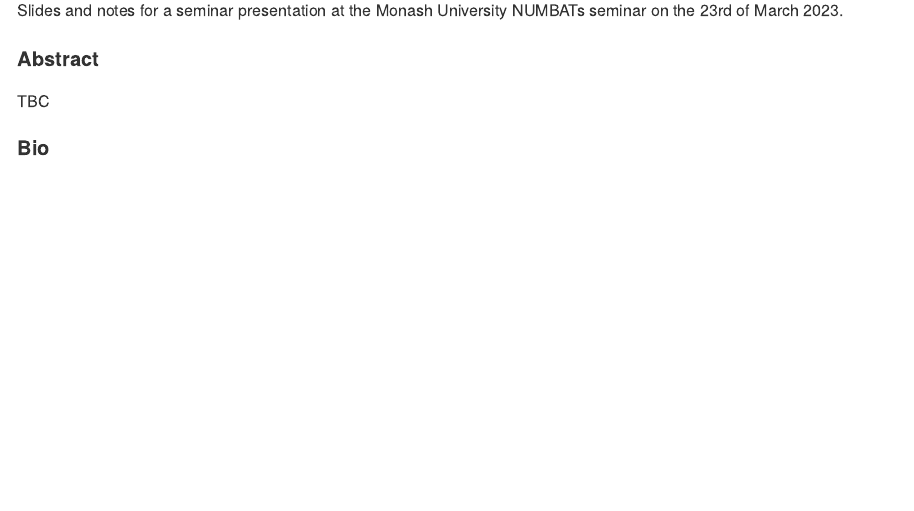
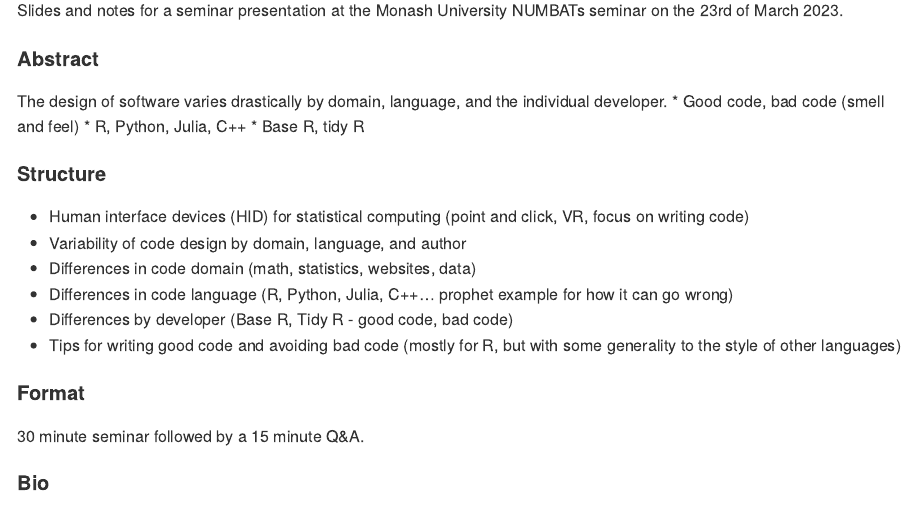
Before and after one commit to mitchelloharawild/talk-statistical-software-design, an R Markdown document (README.Rmd): the page in a window 1100 px wide, from 170 px down. The pictures show the output file README.md that the author committed with the source, drawn offline in the style of GitHub.

Commit message:
Add structure of talk

```diff
--- a/README.Rmd
+++ b/README.Rmd
@@ -21,7 +21,23 @@ Slides and notes for a seminar presentation at the Monash University NUMBATs sem
 
 #### Abstract
 
-TBC
+The design of software varies drastically by domain, language, and the individual developer.
+* Good code, bad code (smell and feel)
+* R, Python, Julia, C++
+* Base R, tidy R
+
+#### Structure
+
+* Human interface devices (HID) for statistical computing (point and click, VR, focus on writing code)
+* Variability of code design by domain, language, and author
+* Differences in code domain (math, statistics, websites, data)
+* Differences in code language (R, Python, Julia, C++... prophet example for how it can go wrong)
+* Differences by developer (Base R, Tidy R - good code, bad code)
+* Tips for writing good code and avoiding bad code (mostly for R, but with some generality to the style of other languages)
+
+#### Format
+
+30 minute seminar followed by a 15 minute Q&A.
 
 #### Bio
 
```
Also changed, not shown: README.md.
